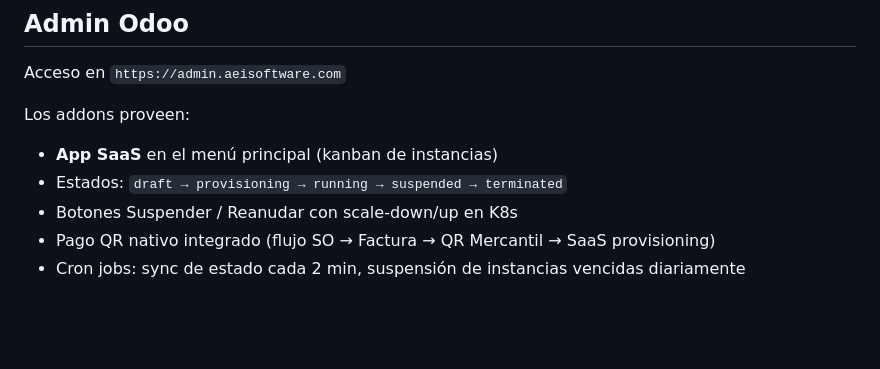
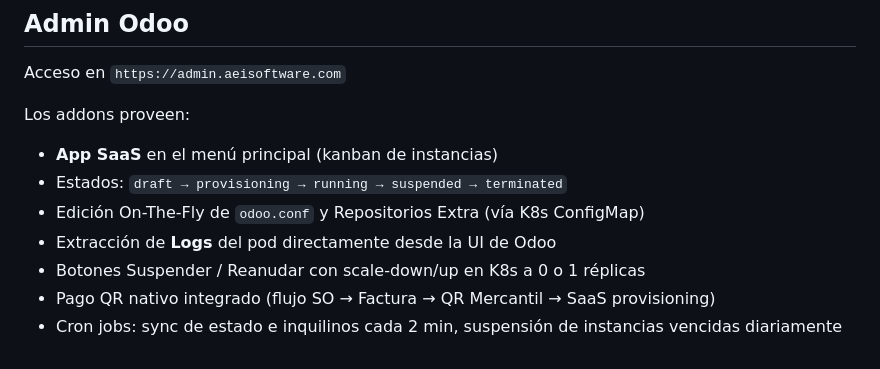
Before and after one commit to Pothoko/odoo-saas-mvp, a Markdown page: README.md, the part around the change. GitHub-like rendering; blank space fills up the shorter version.

Commit message:
docs: update features list in readme

```diff
--- a/README.md
+++ b/README.md
@@ -341,6 +341,8 @@ Acceso en `https://admin.aeisoftware.com`
 Los addons proveen:
 - **App SaaS** en el menú principal (kanban de instancias)
 - Estados: `draft → provisioning → running → suspended → terminated`
-- Botones Suspender / Reanudar con scale-down/up en K8s
+- Edición On-The-Fly de `odoo.conf` y Repositorios Extra (vía K8s ConfigMap)
+- Extracción de **Logs** del pod directamente desde la UI de Odoo
+- Botones Suspender / Reanudar con scale-down/up en K8s a 0 o 1 réplicas
 - Pago QR nativo integrado (flujo SO → Factura → QR Mercantil → SaaS provisioning)
-- Cron jobs: sync de estado cada 2 min, suspensión de instancias vencidas diariamente
+- Cron jobs: sync de estado e inquilinos cada 2 min, suspensión de instancias vencidas diariamente
```
